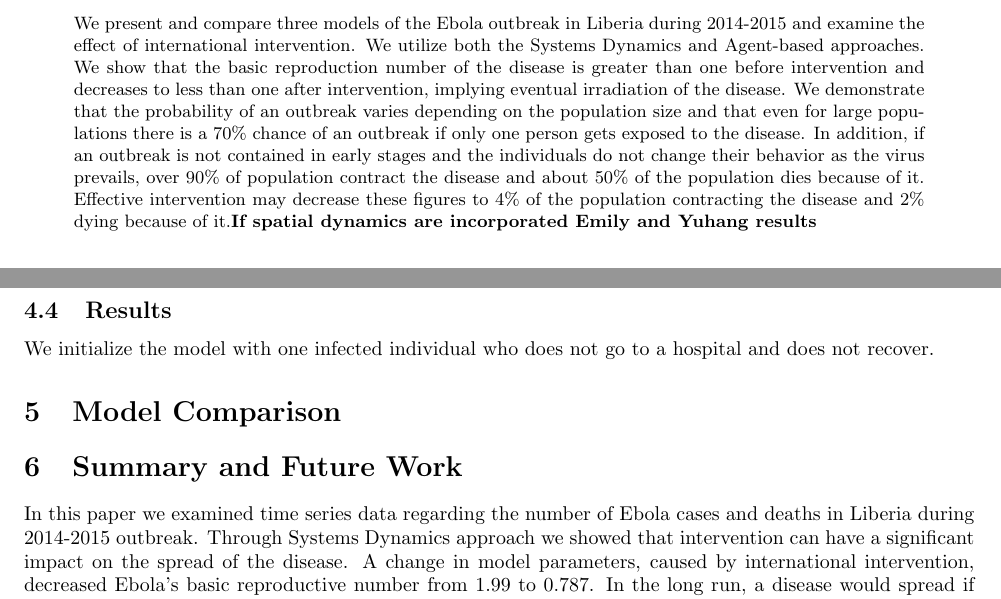
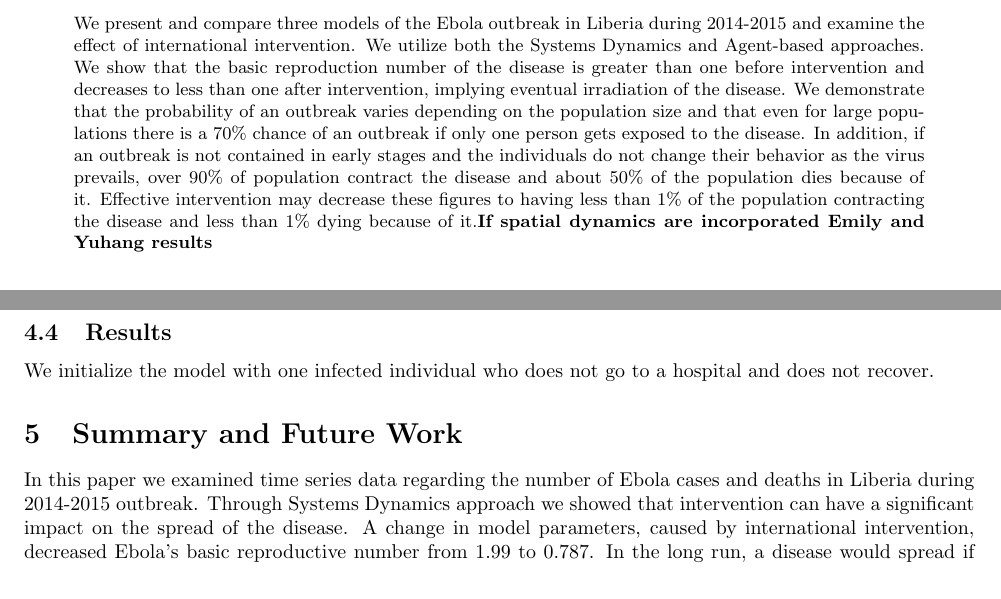
Before and after one commit to YuhangMa/MIT-Lincoln-Lab, a LaTeX paper (main.tex): two parts of pages 1 and 15 of 17, joined at a grey line, cut so that both start at the same text. Compiled offline with pdfLaTeX.

Commit message:
Commented out comparison

```diff
--- a/main.tex
+++ b/main.tex
@@ -46,7 +46,7 @@ Christian Gunning\footnote{Departments of Entomology and Mathematics, North Caro
 % ABSTRACT
 
 \begin{abstract}
-\noindent We present and compare three models of the Ebola outbreak in Liberia during 2014-2015 and examine the effect of international intervention. We utilize both the Systems Dynamics and Agent-based approaches. We show that the basic reproduction number of the disease is greater than one before intervention and decreases to less than one after intervention, implying eventual irradiation of the disease. We demonstrate that the probability of an outbreak varies depending on the population size and that even for large populations there is a 70\% chance of an outbreak if only one person gets exposed to the disease. In addition, if an outbreak is not contained in early stages and the individuals do not change their behavior as the virus prevails, over 90\% of population contract  the disease and about 50\% of the population dies because of it. Effective intervention may decrease these figures to 4\% of the population  contracting the disease and 2\% dying because of it.\textbf{If spatial dynamics are incorporated Emily and Yuhang  results}
+\noindent We present and compare three models of the Ebola outbreak in Liberia during 2014-2015 and examine the effect of international intervention. We utilize both the Systems Dynamics and Agent-based approaches. We show that the basic reproduction number of the disease is greater than one before intervention and decreases to less than one after intervention, implying eventual irradiation of the disease. We demonstrate that the probability of an outbreak varies depending on the population size and that even for large populations there is a 70\% chance of an outbreak if only one person gets exposed to the disease. In addition, if an outbreak is not contained in early stages and the individuals do not change their behavior as the virus prevails, over 90\% of population contract  the disease and about 50\% of the population dies because of it. Effective intervention may decrease these figures to having less than 1\% of the population  contracting the disease and less than 1\% dying because of it.\textbf{If spatial dynamics are incorporated Emily and Yuhang  results}
 \end{abstract}
 
 %\tableofcontents
@@ -71,8 +71,8 @@ Christian Gunning\footnote{Departments of Entomology and Mathematics, North Caro
 \input{sabd}
 
 
-\section{Model Comparison}
-\input{modelcomparison}
+%\section{Model Comparison}
+%\input{modelcomparison}
 
 
 \section{Summary and Future Work}
```
